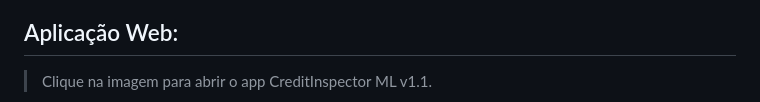
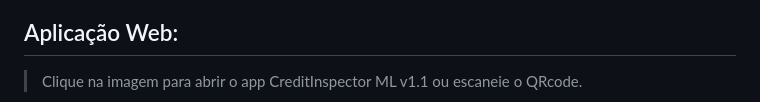
Before and after one commit to alves05/Previsao_Risco_de_Credito_com_Python, a Markdown page: README.md, the part around one of its changes. Drawn GitHub-style.

```diff
--- a/README.md
+++ b/README.md
@@ -29,6 +29,6 @@ Dessa forma, ao utilizar a aplicação, os usuários receberão um feedback imed
 
 ## Aplicação Web:
 
->Clique na imagem para abrir o app CreditInspector ML v1.1.
+>Clique na imagem para abrir o app CreditInspector ML v1.1 ou escaneie o QRcode.
 
 [<img src='./img/logos/aplicacaov1.1.jpg' width=450>](https://creditinspector-ml.streamlit.app/)
```
Also changed, not shown: other parts of README.md (+1 -0 lines), img/logos/qrcode.png (added), 2 other files.
